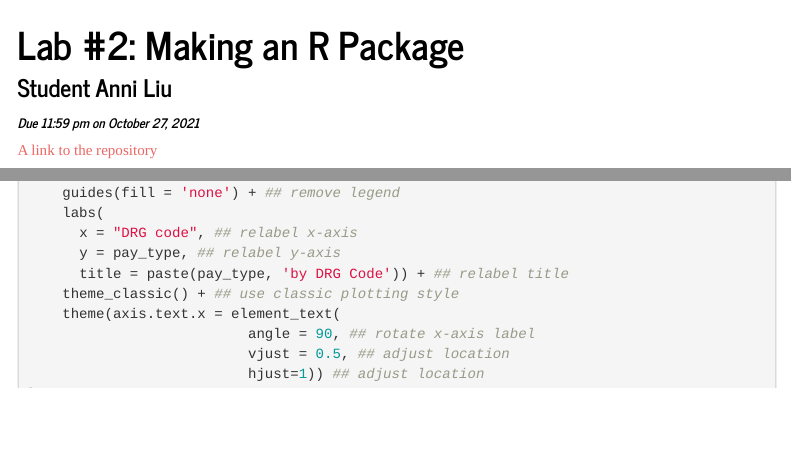
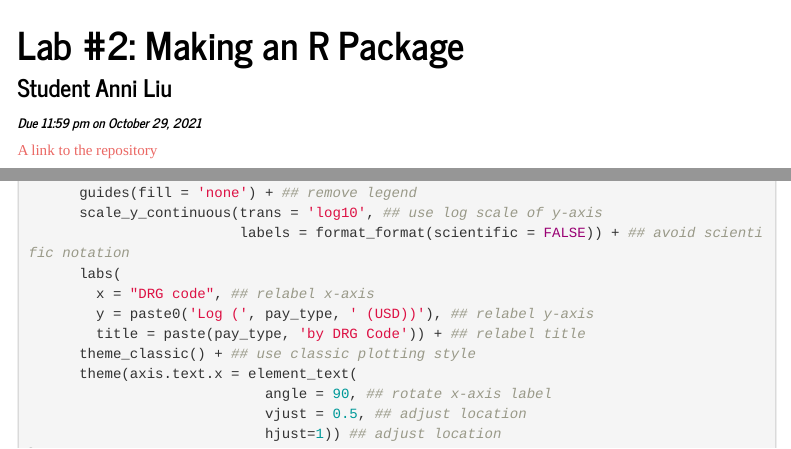
Before and after one commit to ScienceComputing/DrgPlotStats, an R Markdown document (Lab_2_AnniLiu.rmd): the page in a window 1100 px wide, from its top, and a second part further down, joined at a grey line. The pictures show the output file Lab_2_AnniLiu.html that the author committed with the source, opened offline; menus at the side of the page are left out.

Commit message:
Commit from RStudio

```diff
--- a/Lab_2_AnniLiu.rmd
+++ b/Lab_2_AnniLiu.rmd
@@ -1,7 +1,7 @@
 ---
 title: "Lab #2: Making an R Package"
 author: <font size = 5>Student Anni Liu</font>
-date: <font size = 2>*Due 11:59 pm on October 27, 2021*</font>
+date: <font size = 2>*Due 11:59 pm on October 29, 2021*</font>
 output:
   html_document:
     toc: yes
@@ -62,7 +62,8 @@
             fill = drg_code)) + ## color boxplots by DRG code
       geom_boxplot() + ## make boxplots
       guides(fill = 'none') + ## remove legend
-      scale_y_continuous(trans = 'log10') + ## use log scale of y-axis
+      scale_y_continuous(trans = 'log10', ## use log scale of y-axis
+                         labels = format_format(scientific = FALSE)) + ## avoid scientific notation
       labs(
         x = "DRG code", ## relabel x-axis
         y = paste0('Log (', pay_type, ' (USD))'), ## relabel y-axis
```
Also changed, not shown: R/payment_plot.R (+2 -1 lines), Lab_2_AnniLiu.html.
